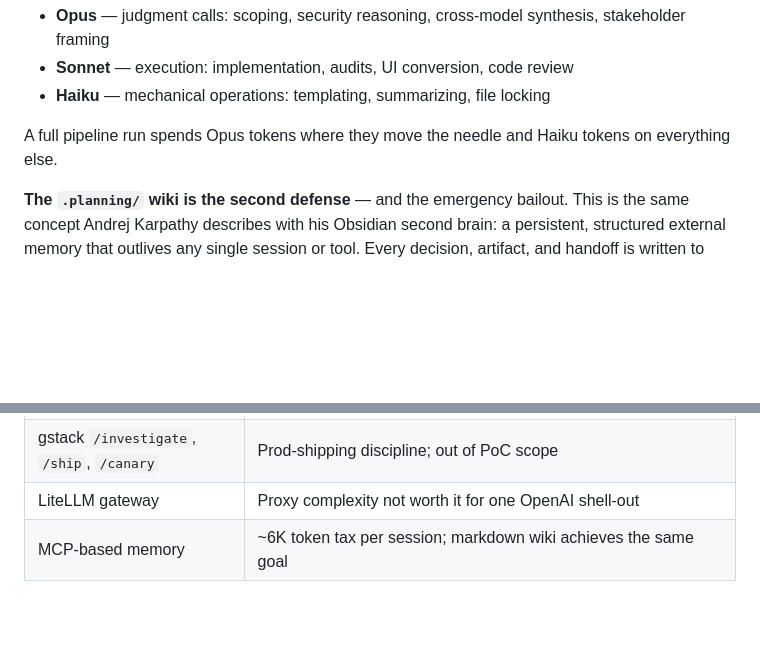
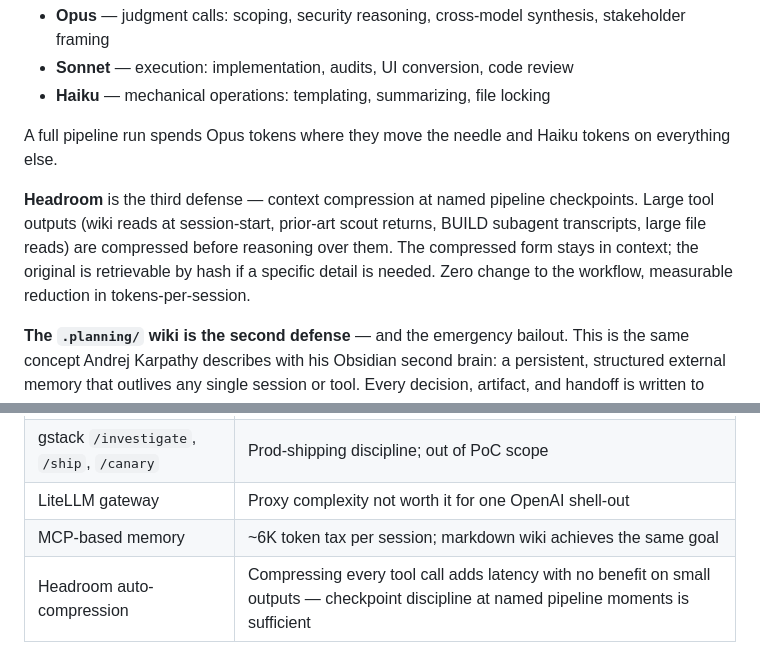
Before and after one commit to jpags77/J-Stack, a Markdown page: README.md, 2 parts joined by grey strips. GitHub-like rendering; blank space fills up the shorter version.

Commit message:
docs: add headroom context compression to README
Document the compress-before-reasoning discipline: named pipeline checkpoints
(session-start, prior-art scouts, BUILD subagents, large reads) + explicit note
in skipped-decisions table that auto-compression on every call is overkill.

Co-Authored-By: Claude Sonnet 4.6 <noreply@anthropic.com>
Claude-Session: https://claude.ai/code/session_018xPe4Fu2hpyBjxNe5eUYgU

```diff
--- a/README.md
+++ b/README.md
@@ -121,6 +121,8 @@ Anthropic is tightening usage limits, and burning Opus credits on mechanical wor
 - **Haiku** — mechanical operations: templating, summarizing, file locking
 
 A full pipeline run spends Opus tokens where they move the needle and Haiku tokens on everything else.
+
+**Headroom** is the third defense — context compression at named pipeline checkpoints. Large tool outputs (wiki reads at session-start, prior-art scout returns, BUILD subagent transcripts, large file reads) are compressed before reasoning over them. The compressed form stays in context; the original is retrievable by hash if a specific detail is needed. Zero change to the workflow, measurable reduction in tokens-per-session.
 
 **The `.planning/` wiki is the second defense** — and the emergency bailout. This is the same concept Andrej Karpathy describes with his Obsidian second brain: a persistent, structured external memory that outlives any single session or tool. Every decision, artifact, and handoff is written to markdown files in `.planning/`. The wiki speaks every tool's native language:
 
@@ -356,3 +358,4 @@ These were considered and explicitly rejected:
 | gstack `/investigate`, `/ship`, `/canary` | Prod-shipping discipline; out of PoC scope |
 | LiteLLM gateway | Proxy complexity not worth it for one OpenAI shell-out |
 | MCP-based memory | ~6K token tax per session; markdown wiki achieves the same goal |
+| Headroom auto-compression | Compressing every tool call adds latency with no benefit on small outputs — checkpoint discipline at named pipeline moments is sufficient |
```
